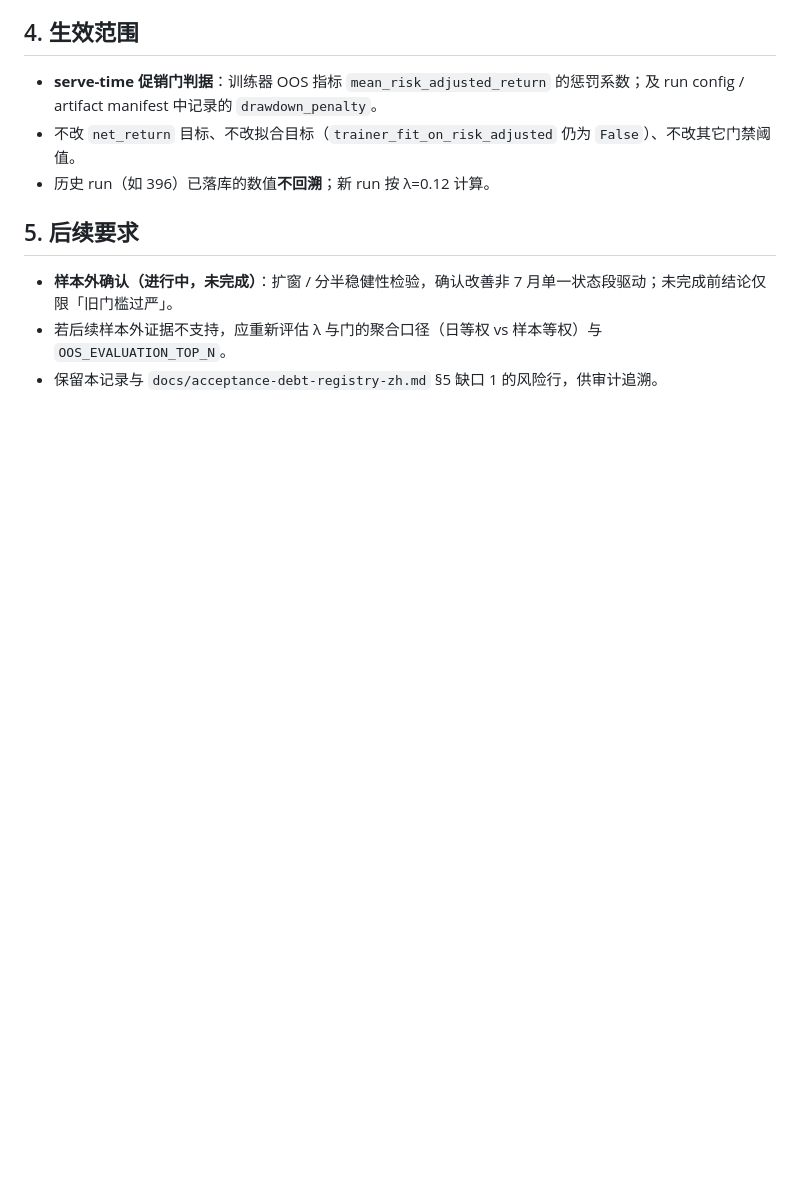
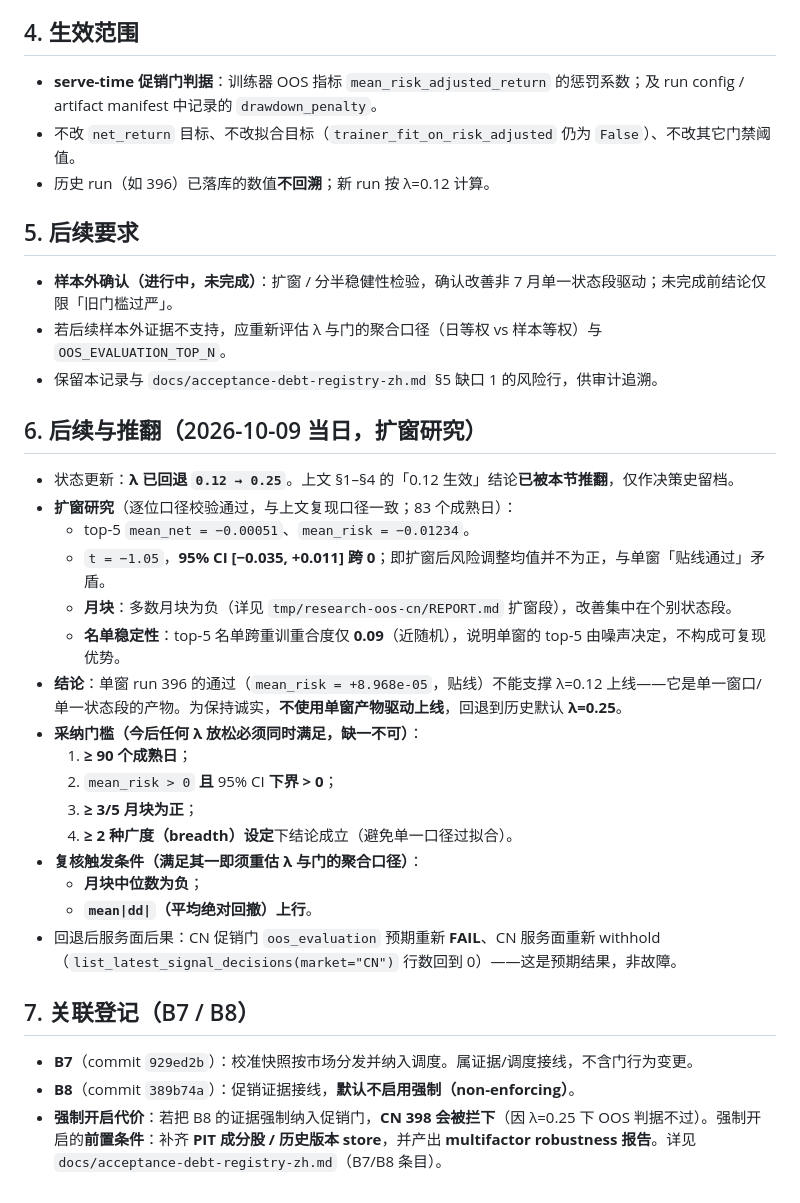
Before and after one commit to free2way/ana-stock, a Markdown page: acceptance/supplements/decision-risk-budget-2026-10-09.md, the part around the change. GitHub-like rendering; blank space fills up the shorter version.

Commit message:
docs(acceptance): λ 回退与 B7/B8 登记

```diff
--- a/acceptance/supplements/decision-risk-budget-2026-10-09.md
+++ b/acceptance/supplements/decision-risk-budget-2026-10-09.md
@@ -41,3 +41,28 @@
 - **样本外确认（进行中，未完成）**：扩窗 / 分半稳健性检验，确认改善非 7 月单一状态段驱动；未完成前结论仅限「旧门槛过严」。
 - 若后续样本外证据不支持，应重新评估 λ 与门的聚合口径（日等权 vs 样本等权）与 `OOS_EVALUATION_TOP_N`。
 - 保留本记录与 `docs/acceptance-debt-registry-zh.md` §5 缺口 1 的风险行，供审计追溯。
+
+## 6. 后续与推翻（2026-10-09 当日，扩窗研究）
+
+- 状态更新：**λ 已回退 `0.12 → 0.25`**。上文 §1–§4 的「0.12 生效」结论**已被本节推翻**，仅作决策史留档。
+- **扩窗研究**（逐位口径校验通过，与上文复现口径一致；83 个成熟日）：
+  - top-5 `mean_net = −0.00051`、`mean_risk = −0.01234`。
+  - `t = −1.05`，**95% CI [−0.035, +0.011] 跨 0**；即扩窗后风险调整均值并不为正，与单窗「贴线通过」矛盾。
+  - **月块**：多数月块为负（详见 `tmp/research-oos-cn/REPORT.md` 扩窗段），改善集中在个别状态段。
+  - **名单稳定性**：top-5 名单跨重训重合度仅 **0.09**（近随机），说明单窗的 top-5 由噪声决定，不构成可复现优势。
+- **结论**：单窗 run 396 的通过（`mean_risk = +8.968e-05`，贴线）不能支撑 λ=0.12 上线——它是单一窗口/单一状态段的产物。为保持诚实，**不使用单窗产物驱动上线**，回退到历史默认 **λ=0.25**。
+- **采纳门槛（今后任何 λ 放松必须同时满足，缺一不可）**：
+  1. **≥ 90 个成熟日**；
+  2. `mean_risk > 0` **且** 95% CI **下界 > 0**；
+  3. **≥ 3/5 月块为正**；
+  4. **≥ 2 种广度（breadth）设定**下结论成立（避免单一口径过拟合）。
+- **复核触发条件（满足其一即须重估 λ 与门的聚合口径）**：
+  - **月块中位数为负**；
+  - **`mean|dd|`（平均绝对回撤）上行**。
+- 回退后服务面后果：CN 促销门 `oos_evaluation` 预期重新 **FAIL**、CN 服务面重新 withhold（`list_latest_signal_decisions(market="CN")` 行数回到 0）——这是预期结果，非故障。
+
+## 7. 关联登记（B7 / B8）
+
+- **B7**（commit `929ed2b`）：校准快照按市场分发并纳入调度。属证据/调度接线，不含门行为变更。
+- **B8**（commit `389b74a`）：促销证据接线，**默认不启用强制（non-enforcing）**。
+- **强制开启代价**：若把 B8 的证据强制纳入促销门，**CN 398 会被拦下**（因 λ=0.25 下 OOS 判据不过）。强制开启的**前置条件**：补齐 **PIT 成分股 / 历史版本 store**，并产出 **multifactor robustness 报告**。详见 `docs/acceptance-debt-registry-zh.md`（B7/B8 条目）。
```
Also changed, not shown: acceptance/signoff/acceptance-debt-registry-zh.md (+24 -6 lines).
